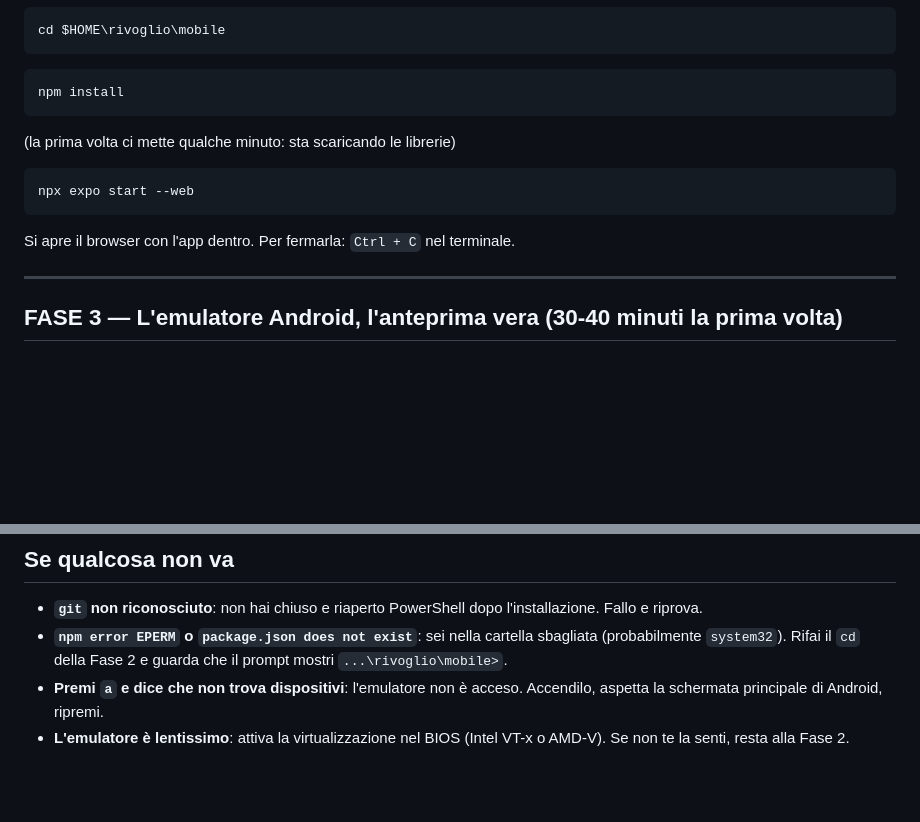
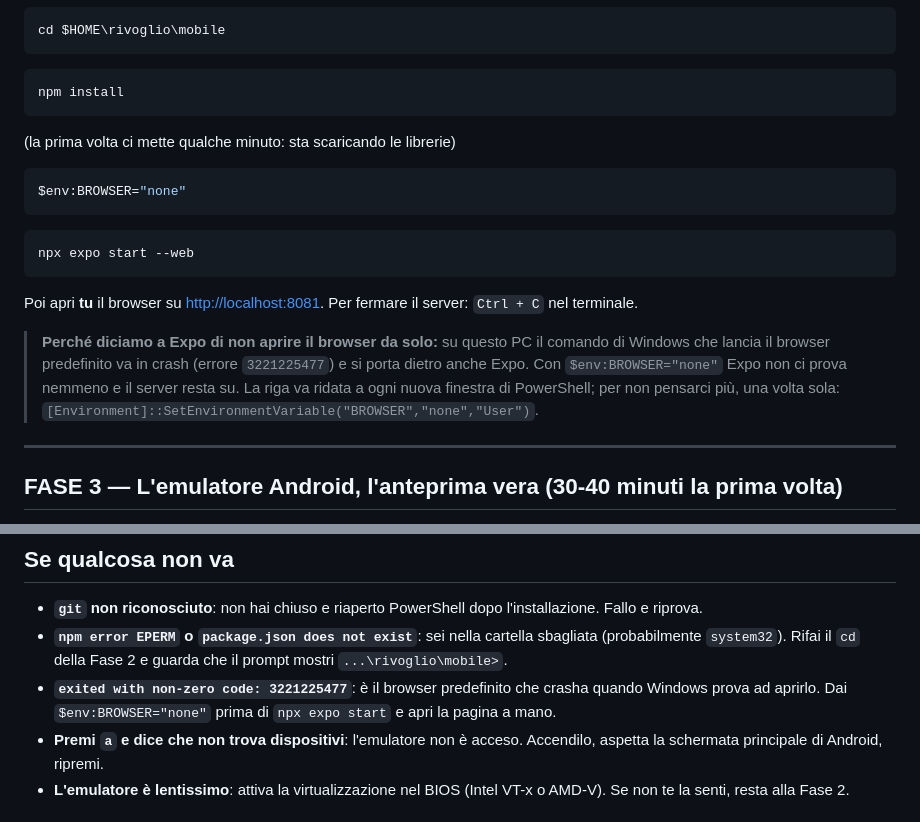
Before and after one commit to marcomasiniprova/rivoglio, a Markdown page: mobile/ANTEPRIMA-WINDOWS.md, 2 parts joined by grey strips. GitHub-like rendering; blank space fills up the shorter version.

Commit message:
Guida mobile: BROWSER=none, il browser predefinito faceva cadere Expo
Su Windows il comando che apre il browser puo andare in crash
(3221225477) e trascina con se il server. Expo salta l'apertura con
BROWSER=none (verificato in @expo/cli utils/open.js:192).

Co-Authored-By: Claude Fable 5 <noreply@anthropic.com>
Claude-Session: https://claude.ai/code/session_01EqQBC9LNYD7HMPSb9Jhmkv

````diff
--- a/mobile/ANTEPRIMA-WINDOWS.md
+++ b/mobile/ANTEPRIMA-WINDOWS.md
@@ -74,11 +74,23 @@ npm install
 (la prima volta ci mette qualche minuto: sta scaricando le librerie)
 
 ```powershell
+$env:BROWSER="none"
+```
+
+```powershell
 npx expo start --web
 ```
 
-Si apre il browser con l'app dentro. Per fermarla: `Ctrl + C` nel
-terminale.
+Poi apri **tu** il browser su <http://localhost:8081>. Per fermare il
+server: `Ctrl + C` nel terminale.
+
+> **Perché diciamo a Expo di non aprire il browser da solo:** su questo
+> PC il comando di Windows che lancia il browser predefinito va in crash
+> (errore `3221225477`) e si porta dietro anche Expo. Con
+> `$env:BROWSER="none"` Expo non ci prova nemmeno e il server resta su.
+> La riga va ridata a ogni nuova finestra di PowerShell; per non
+> pensarci più, una volta sola:
+> `[Environment]::SetEnvironmentVariable("BROWSER","none","User")`.
 
 ---
 
@@ -153,6 +165,9 @@ sistemiamo insieme.
 - **`npm error EPERM` o `package.json does not exist`**: sei nella
   cartella sbagliata (probabilmente `system32`). Rifai il `cd` della
   Fase 2 e guarda che il prompt mostri `...\rivoglio\mobile>`.
+- **`exited with non-zero code: 3221225477`**: è il browser predefinito
+  che crasha quando Windows prova ad aprirlo. Dai `$env:BROWSER="none"`
+  prima di `npx expo start` e apri la pagina a mano.
 - **Premi `a` e dice che non trova dispositivi**: l'emulatore non è
   acceso. Accendilo, aspetta la schermata principale di Android, ripremi.
 - **L'emulatore è lentissimo**: attiva la virtualizzazione nel BIOS
````
